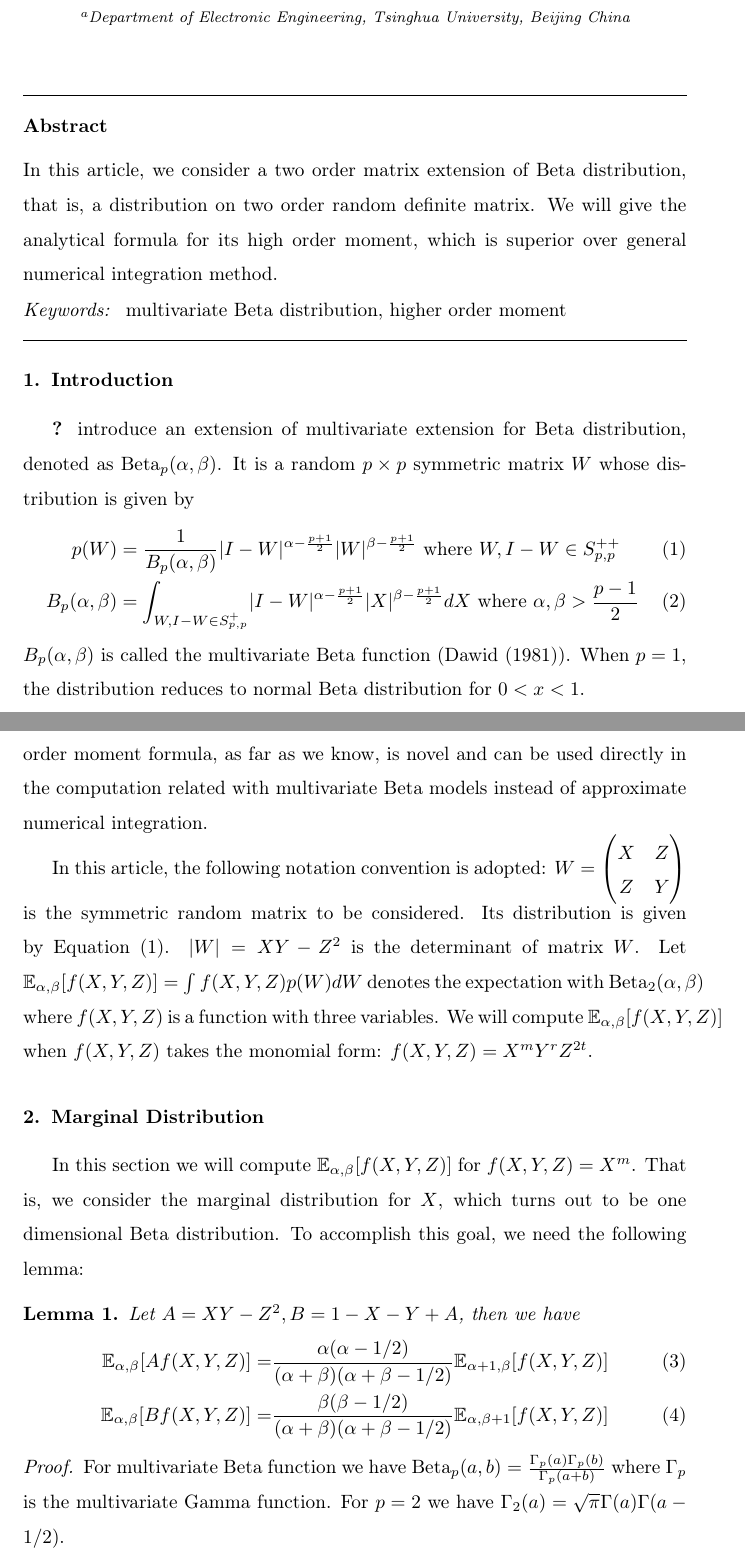
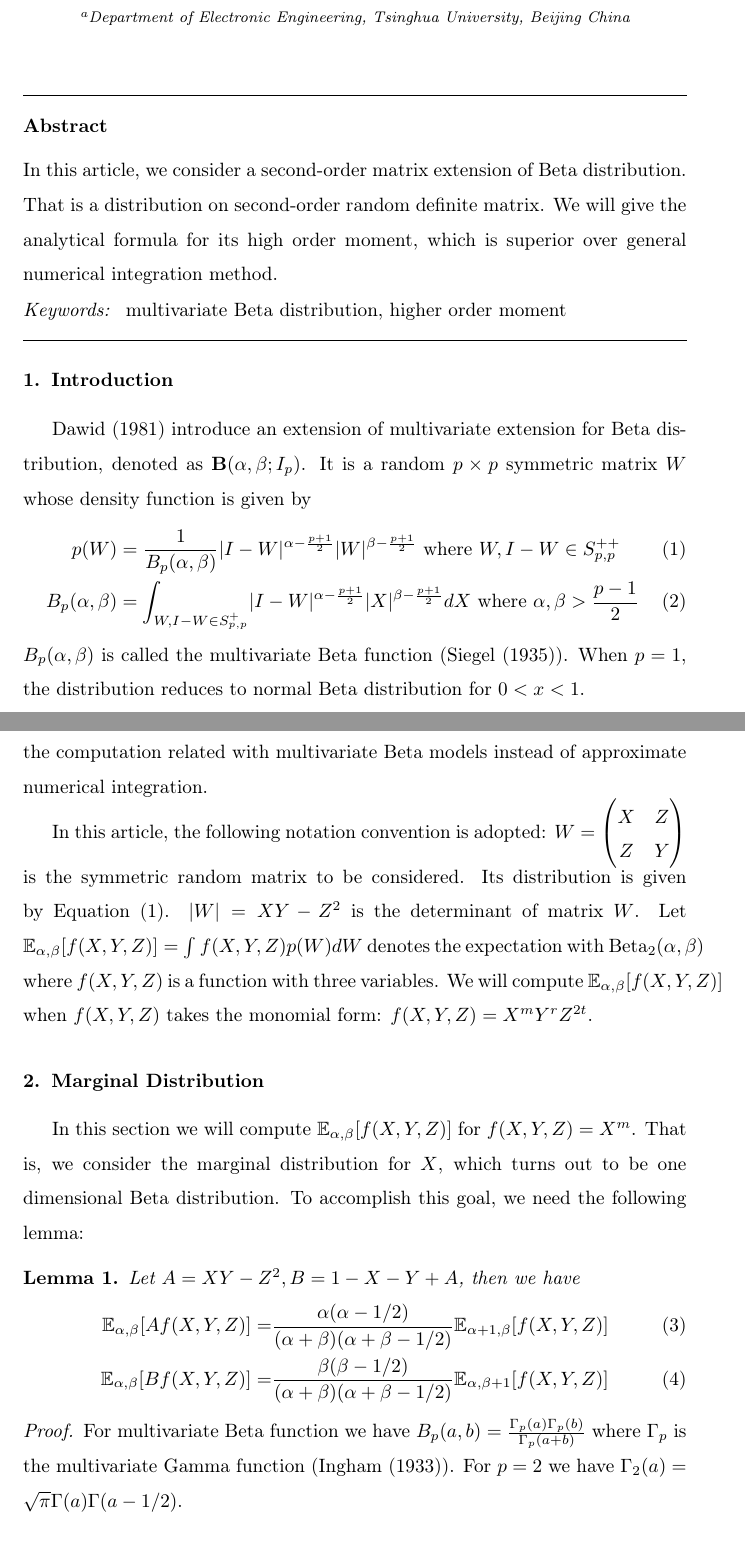
Before and after one commit to zhaofeng-shu33/moments_of_multivariant_beta, a LaTeX paper (main.tex): two parts of pages 1 and 2 of 4 before the commit and two parts of pages 1 and 2 of 5 after it, joined at a grey line, cut so that both start at the same text. Compiled offline with pdfLaTeX.

Commit message:
change some notations

```diff
--- a/main.tex
+++ b/main.tex
@@ -18,8 +18,8 @@
 \address[1]{Department of Electronic Engineering, Tsinghua University, Beijing China}
 
  \begin{abstract}
-In this article, we consider a two order matrix extension of Beta distribution,
-that is, a distribution on two order random definite matrix.
+In this article, we consider a second-order matrix extension of Beta distribution.
+That is a distribution on second-order random definite matrix.
 We will give the analytical
 formula for its high order moment, which is superior over general
 numerical integration method.
@@ -29,11 +29,11 @@ numerical integration method.
 \end{keyword}
 \end{frontmatter}
 \section{Introduction}
-\citet{olkin1964} introduce an extension of
+\citet{david1981} introduce an extension of
 multivariate extension for Beta distribution,
-denoted as $\Beta_p(\alpha, \beta)$.
-It is a random $p\times p$  symmetric matrix $W$ whose distribution
-is given by
+denoted as $\mathbf{B}(\alpha, \beta; I_p)$.
+It is a random $p\times p$  symmetric matrix $W$ whose density
+function is given by
 \begin{align}
 p(W) &= \frac{1}{B_p(\alpha, \beta)}\abs{I-W}^{\alpha-\frac{p+1}{2}}
 \abs{W}^{\beta-\frac{p+1}{2}} \textrm{ where } W, I-W \in S_{p,p}^{++}
@@ -41,7 +41,7 @@ p(W) &= \frac{1}{B_p(\alpha, \beta)}\abs{I-W}^{\alpha-\frac{p+1}{2}}
 B_p(\alpha, \beta) &= \int_{W,I-W \in S_{p,p}^{+} }\abs{I-W}^{\alpha-\frac{p+1}{2}}
 \abs{X}^{\beta-\frac{p+1}{2}}dX \textrm{ where } \alpha, \beta > \frac{p-1}{2}
 \end{align}
-$B_p(\alpha, \beta)$ is called the multivariate Beta function (\citet{david1981}).
+$B_p(\alpha, \beta)$ is called the multivariate Beta function (\citet{siegel_1935}).
 When $p=1$, the distribution reduces to normal Beta distribution for
 $0<x<1$.
 
@@ -82,8 +82,8 @@ Let $A = XY - Z^2, B = 1 - X - Y + A$, then we have
 \end{lemma}
 \begin{proof}
 For multivariate Beta function we have
-$\Beta_p(a, b) = \frac{\Gamma_p(a)\Gamma_p(b)}{\Gamma_p(a+b)}$
-where $\Gamma_p$ is the multivariate Gamma function.
+$B_p(a, b) = \frac{\Gamma_p(a)\Gamma_p(b)}{\Gamma_p(a+b)}$
+where $\Gamma_p$ is the multivariate Gamma function (\cite{ingham_1933}).
 For $p=2$ we have $\Gamma_2(a) = \sqrt{\pi}\Gamma(a)\Gamma(a-1/2)$.
 \begin{align*}
 \frac{\E_{\alpha, \beta}[Af(X,Y,Z)]}{\E_{\alpha+1, \beta}[Af(X,Y,Z)]} &
```
Also changed, not shown: exportlist.bib (+0 -1 lines), main.tex (2 more changed lines).
